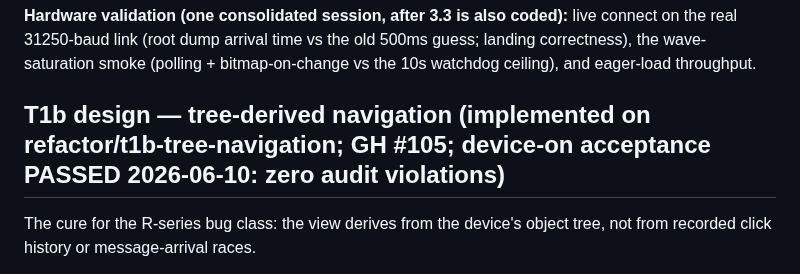
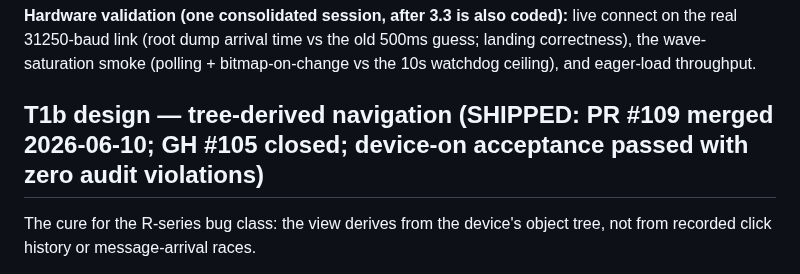
Before and after one commit to auntiepickle/orvilleCommander, a Markdown page: docs/refactor/phase3-state-model.md, the part around the change. Rendered like a GitHub page.

```diff
--- a/docs/refactor/phase3-state-model.md
+++ b/docs/refactor/phase3-state-model.md
@@ -221,7 +221,7 @@ live connect on the real 31250-baud link (root dump arrival time vs the old
 500ms guess; landing correctness), the wave-saturation smoke (polling +
 bitmap-on-change vs the 10s watchdog ceiling), and eager-load throughput.
 
-## T1b design — tree-derived navigation (implemented on refactor/t1b-tree-navigation; GH #105; device-on acceptance PASSED 2026-06-10: zero audit violations)
+## T1b design — tree-derived navigation (SHIPPED: PR #109 merged 2026-06-10; GH #105 closed; device-on acceptance passed with zero audit violations)
 
 The cure for the R-series bug class: the view derives from the device's
 object tree, not from recorded click history or message-arrival races.
```
Also changed, not shown: docs/issue-tracker.md (+5 -5 lines).
